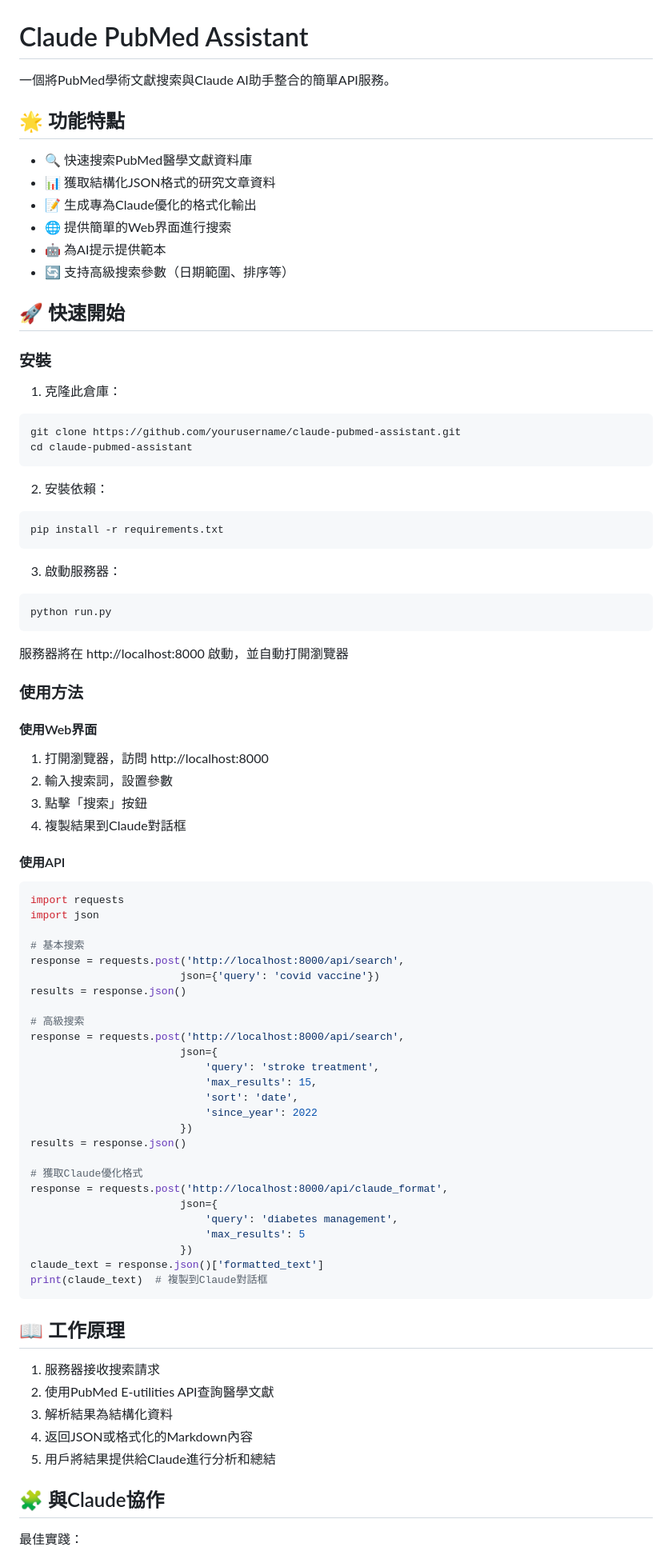
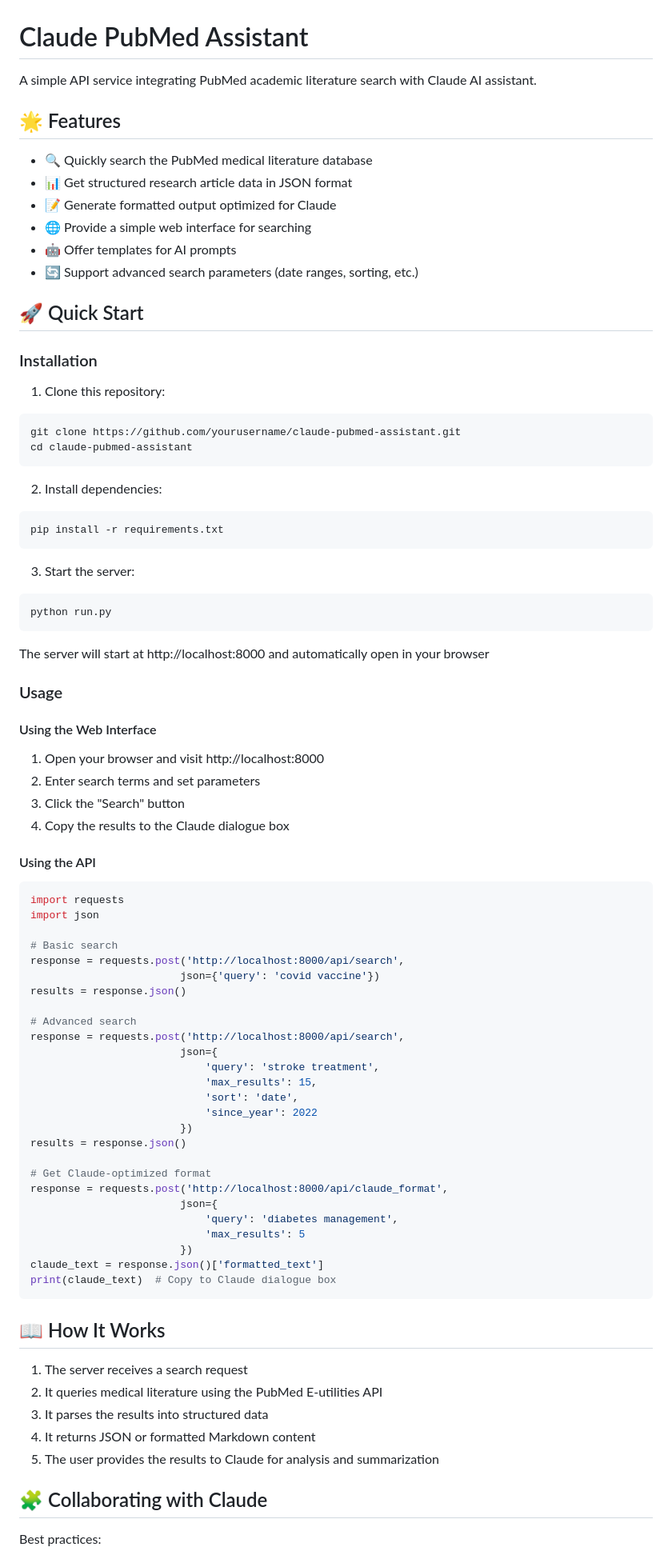
Before and after one commit to t0mst0ne/claude-pubmed-assistant, a Markdown page: README.md, the part around the change printed below. Shown: that part at 80% size. GitHub-like rendering.

````diff
--- a/README.md
+++ b/README.md
@@ -1,59 +1,59 @@
 # Claude PubMed Assistant
 
-一個將PubMed學術文獻搜索與Claude AI助手整合的簡單API服務。
+A simple API service integrating PubMed academic literature search with Claude AI assistant.
 
-## 🌟 功能特點
+## 🌟 Features
 
-- 🔍 快速搜索PubMed醫學文獻資料庫
-- 📊 獲取結構化JSON格式的研究文章資料
-- 📝 生成專為Claude優化的格式化輸出
-- 🌐 提供簡單的Web界面進行搜索
-- 🤖 為AI提示提供範本
-- 🔄 支持高級搜索參數（日期範圍、排序等）
+- 🔍 Quickly search the PubMed medical literature database
+- 📊 Get structured research article data in JSON format
+- 📝 Generate formatted output optimized for Claude
+- 🌐 Provide a simple web interface for searching
+- 🤖 Offer templates for AI prompts
+- 🔄 Support advanced search parameters (date ranges, sorting, etc.)
 
-## 🚀 快速開始
+## 🚀 Quick Start
 
-### 安裝
+### Installation
 
-1. 克隆此倉庫：
+1. Clone this repository:
 ```bash
 git clone https://github.com/yourusername/claude-pubmed-assistant.git
 cd claude-pubmed-assistant
 ```
 
-2. 安裝依賴：
+2. Install dependencies:
 ```bash
 pip install -r requirements.txt
 ```
 
-3. 啟動服務器：
+3. Start the server:
 ```bash
 python run.py
 ```
 
-服務器將在 http://localhost:8000 啟動，並自動打開瀏覽器
+The server will start at http://localhost:8000 and automatically open in your browser
 
-### 使用方法
+### Usage
 
-#### 使用Web界面
+#### Using the Web Interface
 
-1. 打開瀏覽器，訪問 http://localhost:8000
-2. 輸入搜索詞，設置參數
-3. 點擊「搜索」按鈕
-4. 複製結果到Claude對話框
+1. Open your browser and visit http://localhost:8000
+2. Enter search terms and set parameters
+3. Click the "Search" button
+4. Copy the results to the Claude dialogue box
 
-#### 使用API
+#### Using the API
 
 ```python
 import requests
 import json
 
-# 基本搜索
+# Basic search
 response = requests.post('http://localhost:8000/api/search',
                         json={'query': 'covid vaccine'})
 results = response.json()
 
-# 高級搜索
+# Advanced search
 response = requests.post('http://localhost:8000/api/search',
                         json={
                             'query': 'stroke treatment',
@@ -63,25 +63,25 @@ response = requests.post('http://localhost:8000/api/search',
                         })
 results = response.json()
 
-# 獲取Claude優化格式
+# Get Claude-optimized format
 response = requests.post('http://localhost:8000/api/claude_format',
                         json={
                             'query': 'diabetes management',
                             'max_results': 5
                         })
 claude_text = response.json()['formatted_text']
-print(claude_text)  # 複製到Claude對話框
+print(claude_text)  # Copy to Claude dialogue box
 ```
 
-## 📖 工作原理
+## 📖 How It Works
 
-1. 服務器接收搜索請求
-2. 使用PubMed E-utilities API查詢醫學文獻
-3. 解析結果為結構化資料
-4. 返回JSON或格式化的Markdown內容
-5. 用戶將結果提供給Claude進行分析和總結
+1. The server receives a search request
+2. It queries medical literature using the PubMed E-utilities API
+3. It parses the results into structured data
+4. It returns JSON or formatted Markdown content
+5. The user provides the results to Claude for analysis and summarization
 
-## 🧩 與Claude協作
+## 🧩 Collaborating with Claude
 
-最佳實踐：
+Best practices:
 
````
Also changed, not shown: other parts of README.md (+46 -46 lines).
